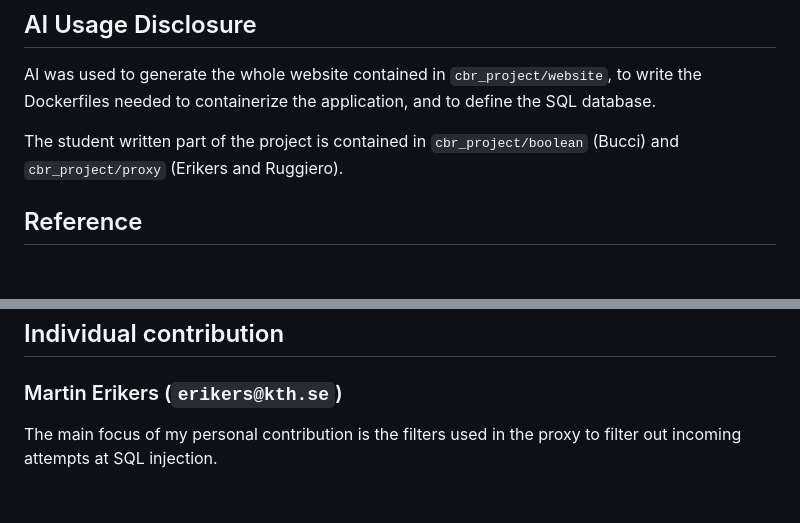
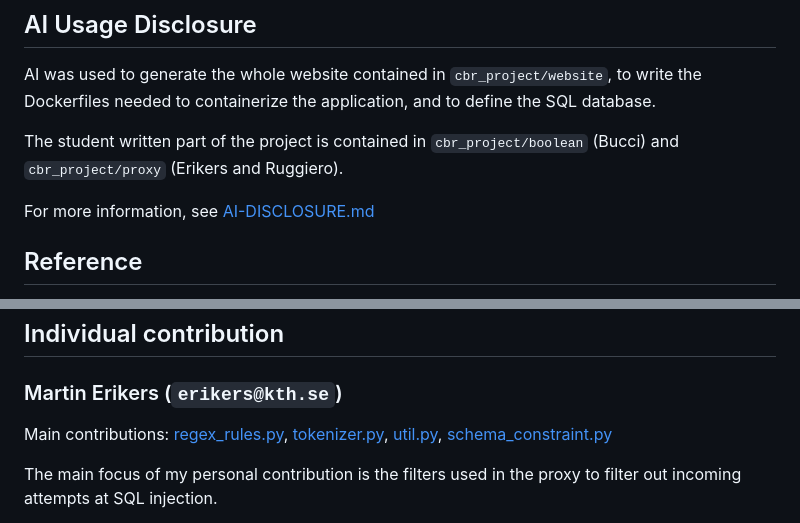
Before and after one commit to AlessandroRuggiero/cyber-project-SQLI, a Markdown page: README.md, 2 parts joined by grey strips. Rendered like a GitHub page; blank space fills up the shorter version.

Commit message:
added explicit links to personal contributions

```diff
--- a/README.md
+++ b/README.md
@@ -13,8 +13,9 @@ AI was used to generate the whole website contained in `cbr_project/website`,
 to write the Dockerfiles needed to containerize the application, and to define
 the SQL database.
 
-The student written part of the project is contained in
-`cbr_project/boolean` (Bucci) and `cbr_project/proxy` (Erikers and Ruggiero).
+The student written part of the project is contained in `cbr_project/boolean` (Bucci) and `cbr_project/proxy` (Erikers and Ruggiero).
+
+For more information, see [AI-DISCLOSURE.md](AI-DISCLOSURE.md)
 
 ## Reference
 - [SQLite documentation](https://www.sqlite.org/docs.html)
@@ -169,6 +170,8 @@ sqlmap -u 'http://127.0.0.1:8090/login' -p password \
 
 ## Individual contribution
 ### Martin Erikers (`erikers@kth.se`)
+Main contributions: [regex_rules.py](cbr_project/proxy/detectors/regex_rules.py), [tokenizer.py](cbr_project/proxy/detectors/tokenizer.py), [util.py](cbr_project/proxy/detectors/util.py), [schema_constraint.py](cbr_project/proxy/schema_constraint.py)
+
 The main focus of my personal contribution is the filters used in the proxy to filter out incoming attempts at SQL injection.
 
 The first step working on the filters was researching existing options, and trying to figure out what was reasonable to build for the project. For this reason, I selected a general regex-based filter, an input validation filter (here called "schema constraint" despite not directly interacting with the database schema), and also included an existing tokenizing heuristic-based detector ([libinjection](https://github.com/libinjection/libinjection)) for comparison.
```
